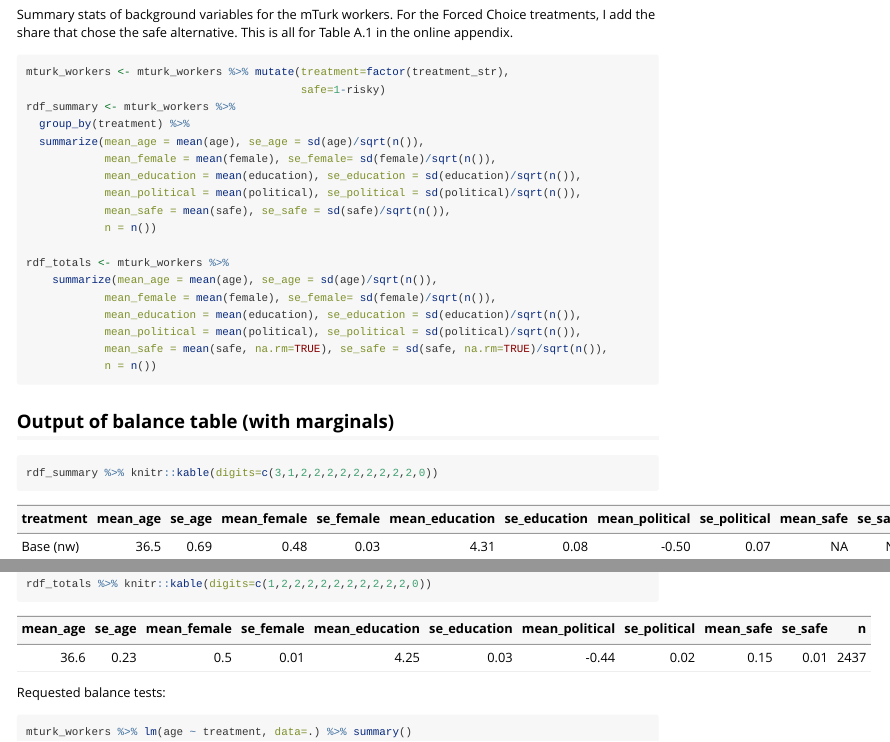
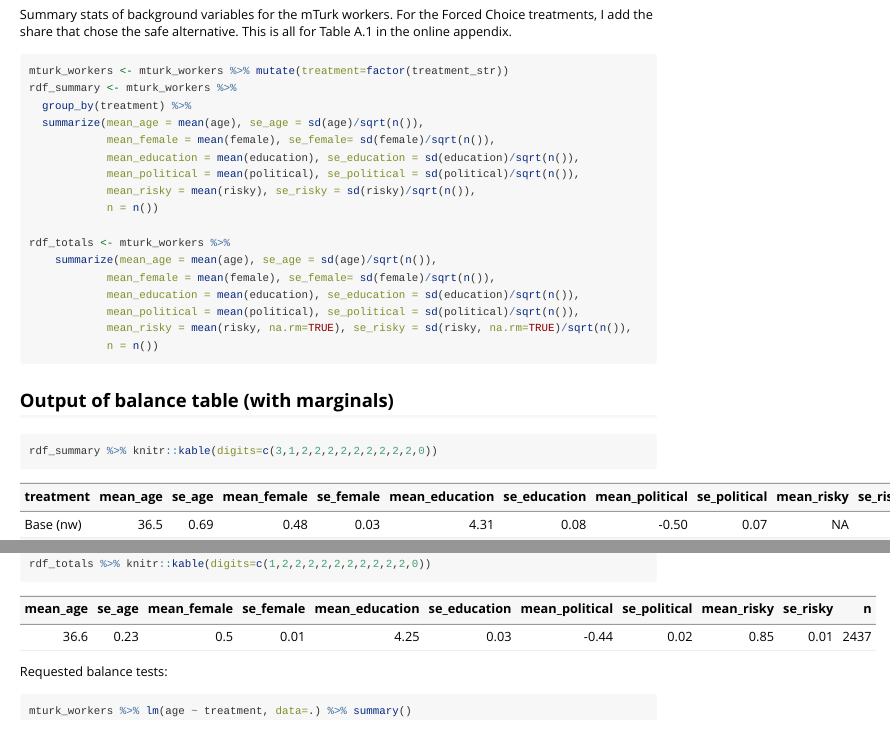
Before and after one commit to FAIR-NHH/mmbruteluck, an R Markdown document (vignettes/C-bl-mturk-workers.Rmd): the page in a window 1100 px wide, from 160 px down, and a second part further down, joined at a grey line. Rendered offline with R 4.5, knitr and Pandoc, with nearby package versions; long lines of code are wrapped.

Commit message:
Adjustment in mTurk statistics (reporting the share that took the risky alternative).

````diff
--- a/vignettes/C-bl-mturk-workers.Rmd
+++ b/vignettes/C-bl-mturk-workers.Rmd
@@ -29,15 +29,14 @@ I add the share that chose the safe alternative. This is all for Table A.1 in th
 appendix.
 
 ```{r}
-mturk_workers <- mturk_workers %>% mutate(treatment=factor(treatment_str),
-                                          safe=1-risky)
+mturk_workers <- mturk_workers %>% mutate(treatment=factor(treatment_str))
 rdf_summary <- mturk_workers %>%
   group_by(treatment) %>%
   summarize(mean_age = mean(age), se_age = sd(age)/sqrt(n()),
             mean_female = mean(female), se_female= sd(female)/sqrt(n()),
             mean_education = mean(education), se_education = sd(education)/sqrt(n()),
             mean_political = mean(political), se_political = sd(political)/sqrt(n()),
-            mean_safe = mean(safe), se_safe = sd(safe)/sqrt(n()),
+            mean_risky = mean(risky), se_risky = sd(risky)/sqrt(n()),
             n = n())
 
 rdf_totals <- mturk_workers %>%
@@ -45,7 +44,7 @@ rdf_totals <- mturk_workers %>%
             mean_female = mean(female), se_female= sd(female)/sqrt(n()),
             mean_education = mean(education), se_education = sd(education)/sqrt(n()),
             mean_political = mean(political), se_political = sd(political)/sqrt(n()),
-            mean_safe = mean(safe, na.rm=TRUE), se_safe = sd(safe, na.rm=TRUE)/sqrt(n()),
+            mean_risky = mean(risky, na.rm=TRUE), se_risky = sd(risky, na.rm=TRUE)/sqrt(n()),
             n = n())
 ```
 
````
Also changed, not shown: docs/pkgdown.yml, graphs/control_earnings.pdf, graphs/histograms_kantar.pdf, graphs/histograms_kantar_8.pdf, graphs/histograms_kantar_strong.pdf, graphs/histograms_kantar_wd.pdf, graphs/histograms_lab.pdf, graphs/mean_ineq_nothing_kantar.pdf, graphs/mean_ineq_nothing_kantar_wd.pdf, graphs/mean_ineq_nothing_kantar_wstrong.pdf, graphs/mean_ineq_nothing_lab.pdf, graphs/mean_ineq_nothing_robust_kantar.pdf, 1 other file.
